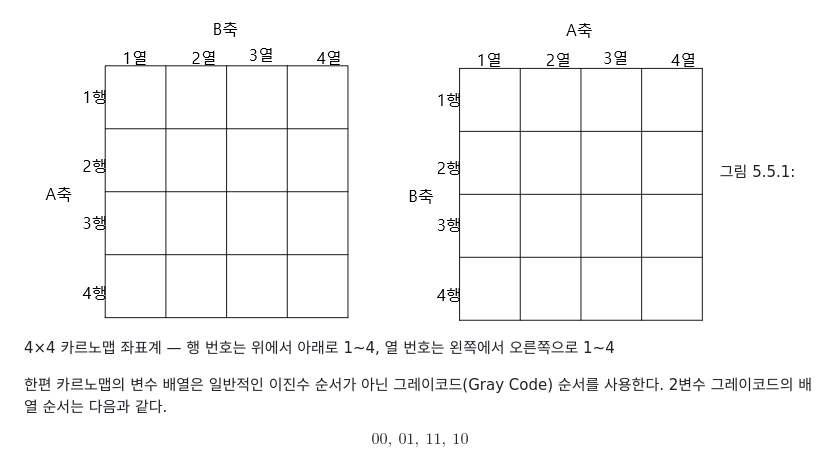
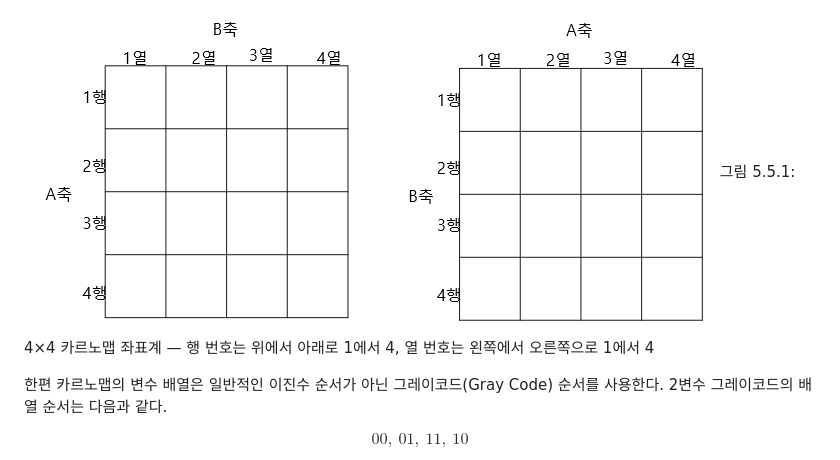
Before and after one commit to inha20/1KMapStructureInvariance, a Markdown page: paper/통합논문_제출준비본.md, the part around the change. Rendered like a GitHub page.

```diff
--- a/paper/통합논문_제출준비본.md
+++ b/paper/통합논문_제출준비본.md
@@ -250,7 +250,7 @@ XOR만으로 만든 모든 회로는 $f(0,\dots,0)=0 \oplus 0=0$이지만 $\text
 카르노맵의 각 셀 위치는 (행, 열) 형태로 표기한다. 행 번호와 열 번호는 모두 좌측 상단을 기준으로 하며, 행 번호는 위에서 아래 방향으로, 열 번호는 왼쪽에서 오른쪽 방향으로 증가한다. 따라서 행과 열의 인덱스는 각각 1, 2, 3, 4의 순서로 부여된다.
 
 ![4×4 카르노맵 좌표계 정의 다이어그램](../images/coordinate_transformation_rows_column_swap.png)
-그림 5.5.1: 4×4 카르노맵 좌표계 — 행 번호는 위에서 아래로 1~4, 열 번호는 왼쪽에서 오른쪽으로 1~4</p>
+그림 5.5.1: 4×4 카르노맵 좌표계 — 행 번호는 위에서 아래로 1에서 4, 열 번호는 왼쪽에서 오른쪽으로 1에서 4</p>
 
 한편 카르노맵의 변수 배열은 일반적인 이진수 순서가 아닌 그레이코드(Gray Code) 순서를 사용한다. 2변수 그레이코드의 배열 순서는 다음과 같다.
 
```
